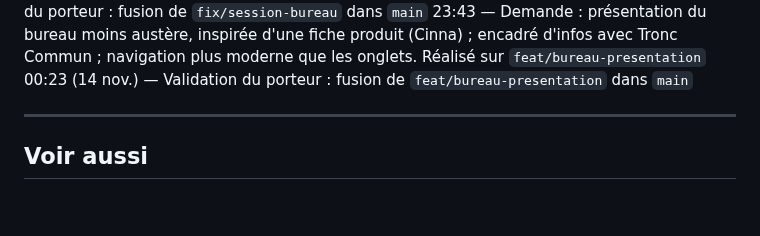
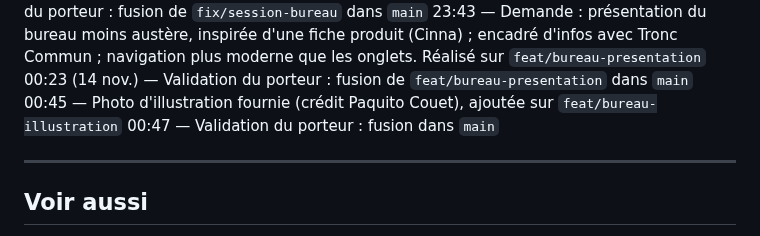
Before and after one commit to TroncCommun-Duramen/duramen, a Markdown page: Docs/PROMPT_LOG.md, the part around the change. GitHub-like rendering; blank space fills up the shorter version.

Commit message:
docs(bureau): illustration de l'accueil fusionnée dans main
Co-Authored-By: Claude Opus 5.5 <noreply@anthropic.com>
Claude-Session: https://claude.ai/code/session_018jVH9Cpe6zvwo2sRwHGCXc

```diff
--- a/Docs/PROMPT_LOG.md
+++ b/Docs/PROMPT_LOG.md
@@ -82,6 +82,8 @@ HH:MM — [commit: abc1234] résultat final
 23:27 — Validation du porteur : fusion de `fix/session-bureau` dans `main`
 23:43 — Demande : présentation du bureau moins austère, inspirée d'une fiche produit (Cinna) ; encadré d'infos avec Tronc Commun ; navigation plus moderne que les onglets. Réalisé sur `feat/bureau-presentation`
 00:23 (14 nov.) — Validation du porteur : fusion de `feat/bureau-presentation` dans `main`
+00:45 — Photo d'illustration fournie (crédit Paquito Couet), ajoutée sur `feat/bureau-illustration`
+00:47 — Validation du porteur : fusion dans `main`
 
 ---
 
```
Also changed, not shown: Docs/CHANGELOG.md (+1 -0 lines), Docs/TASKS.md (+1 -1 lines).
